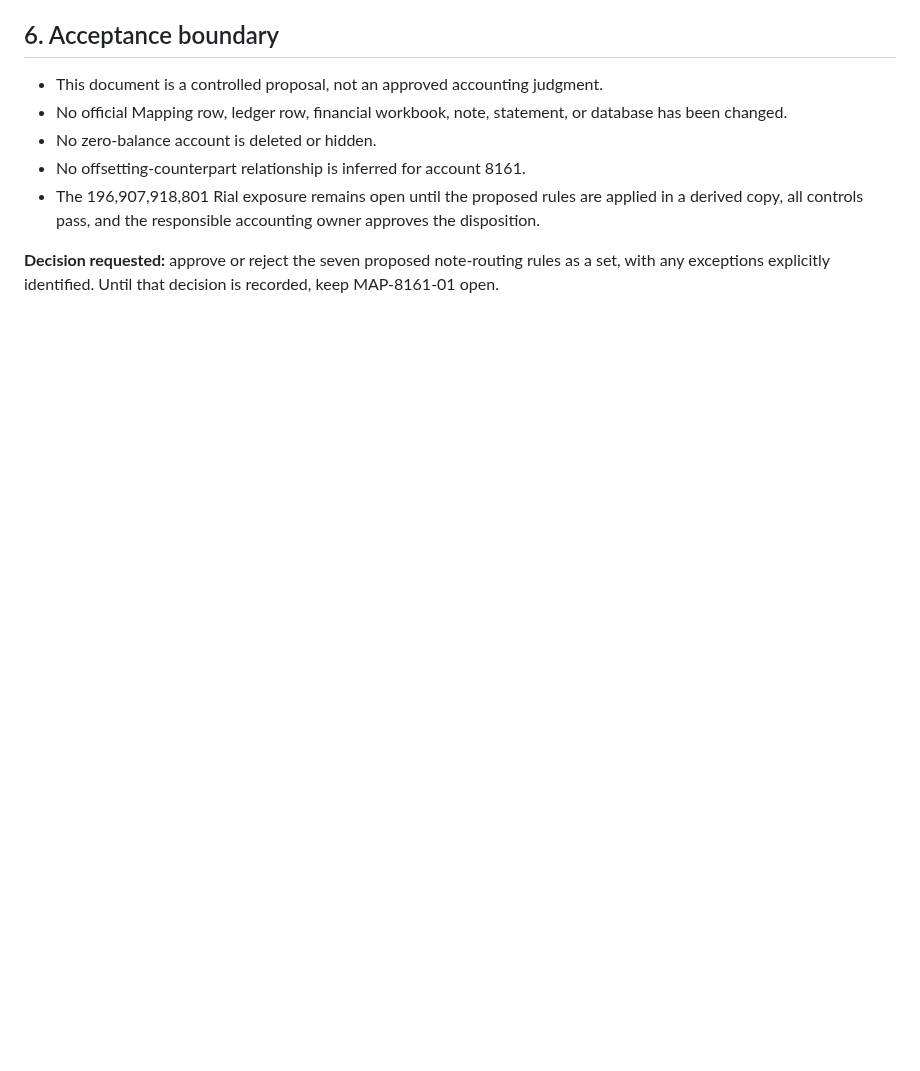
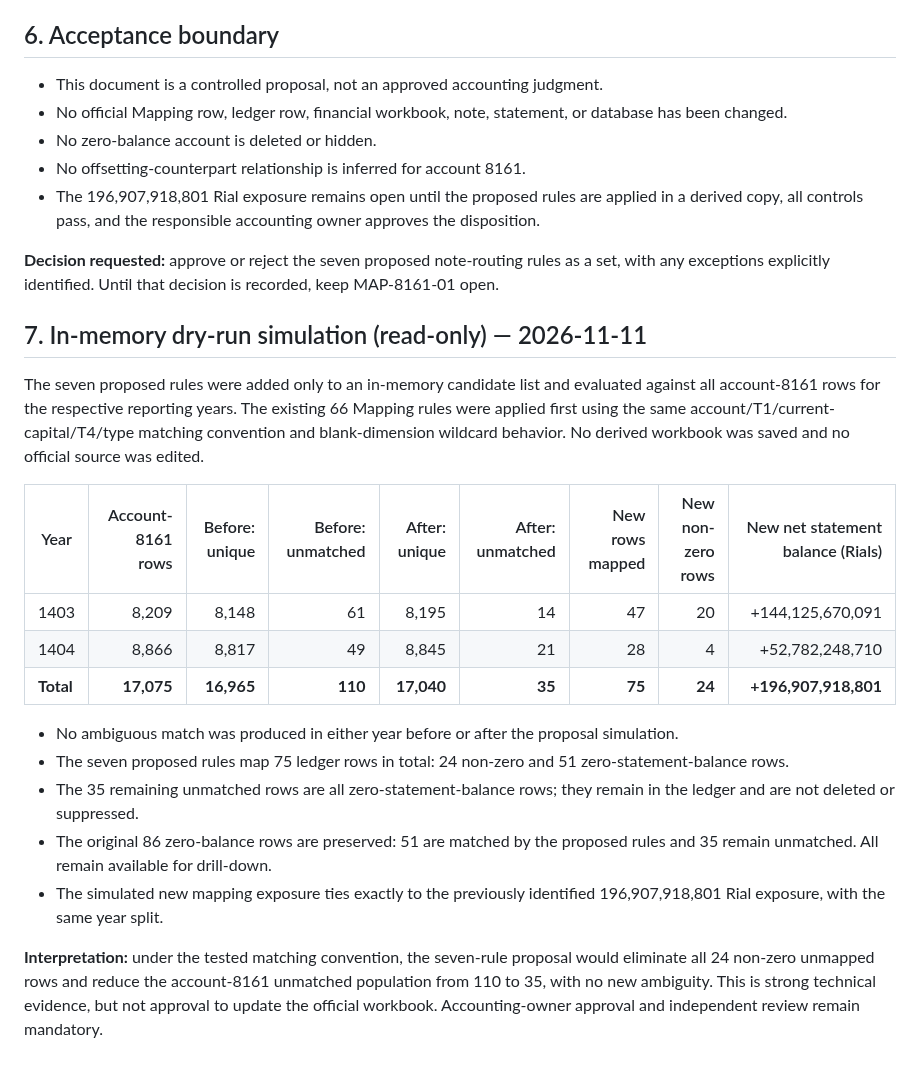
Before and after one commit to davoodmehraban89/Aram, a Markdown page: docs/MAP_8161_SEVEN_RULES_PROPOSAL_20261111.md, the part around the change. Drawn GitHub-style; blank space fills up the shorter version.

Commit message:
docs: add 8161 in-memory mapping dry run

```diff
--- a/docs/MAP_8161_SEVEN_RULES_PROPOSAL_20261111.md
+++ b/docs/MAP_8161_SEVEN_RULES_PROPOSAL_20261111.md
@@ -109,3 +109,22 @@ The seven proposed helper keys are:
 - The 196,907,918,801 Rial exposure remains open until the proposed rules are applied in a derived copy, all controls pass, and the responsible accounting owner approves the disposition.
 
 **Decision requested:** approve or reject the seven proposed note-routing rules as a set, with any exceptions explicitly identified. Until that decision is recorded, keep MAP-8161-01 open.
+
+
+## 7. In-memory dry-run simulation (read-only) — 2026-11-11
+
+The seven proposed rules were added only to an in-memory candidate list and evaluated against all account-8161 rows for the respective reporting years. The existing 66 Mapping rules were applied first using the same account/T1/current-capital/T4/type matching convention and blank-dimension wildcard behavior. No derived workbook was saved and no official source was edited.
+
+| Year | Account-8161 rows | Before: unique | Before: unmatched | After: unique | After: unmatched | New rows mapped | New non-zero rows | New net statement balance (Rials) |
+|---|---:|---:|---:|---:|---:|---:|---:|---:|
+| 1403 | 8,209 | 8,148 | 61 | 8,195 | 14 | 47 | 20 | +144,125,670,091 |
+| 1404 | 8,866 | 8,817 | 49 | 8,845 | 21 | 28 | 4 | +52,782,248,710 |
+| **Total** | **17,075** | **16,965** | **110** | **17,040** | **35** | **75** | **24** | **+196,907,918,801** |
+
+- No ambiguous match was produced in either year before or after the proposal simulation.
+- The seven proposed rules map 75 ledger rows in total: 24 non-zero and 51 zero-statement-balance rows.
+- The 35 remaining unmatched rows are all zero-statement-balance rows; they remain in the ledger and are not deleted or suppressed.
+- The original 86 zero-balance rows are preserved: 51 are matched by the proposed rules and 35 remain unmatched. All remain available for drill-down.
+- The simulated new mapping exposure ties exactly to the previously identified 196,907,918,801 Rial exposure, with the same year split.
+
+**Interpretation:** under the tested matching convention, the seven-rule proposal would eliminate all 24 non-zero unmapped rows and reduce the account-8161 unmatched population from 110 to 35, with no new ambiguity. This is strong technical evidence, but not approval to update the official workbook. Accounting-owner approval and independent review remain mandatory.
```
